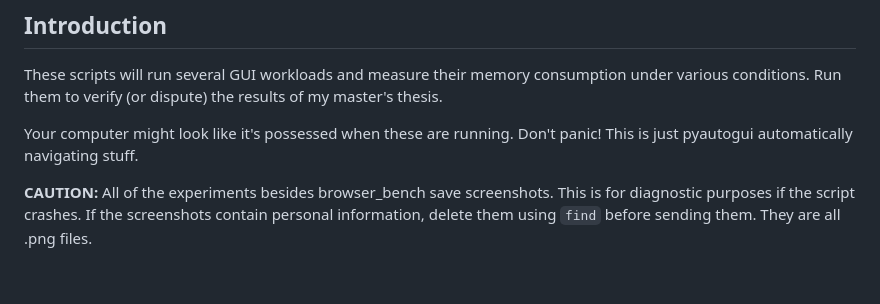
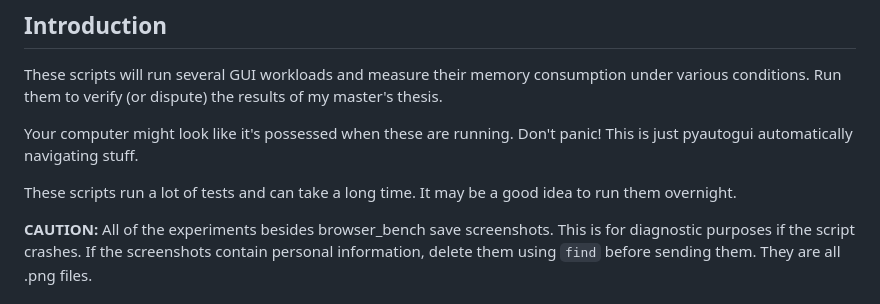
Before and after one commit to brasswood/browser-experiments, a Markdown page: README.md, the part around the change. GitHub-like rendering; blank space fills up the shorter version.

Commit message:
add note to run overnight

```diff
--- a/README.md
+++ b/README.md
@@ -4,6 +4,8 @@ These scripts will run several GUI workloads and measure their memory consumptio
 Run them to verify (or dispute) the results of my master's thesis.
 
 Your computer might look like it's possessed when these are running. Don't panic! This is just pyautogui automatically navigating stuff.
+
+These scripts run a lot of tests and can take a long time. It may be a good idea to run them overnight.
 
 **CAUTION:** All of the experiments besides browser_bench save screenshots. This is for diagnostic purposes if the script crashes.
 If the screenshots contain personal information, delete them using `find` before sending them. They are all .png files.
```
